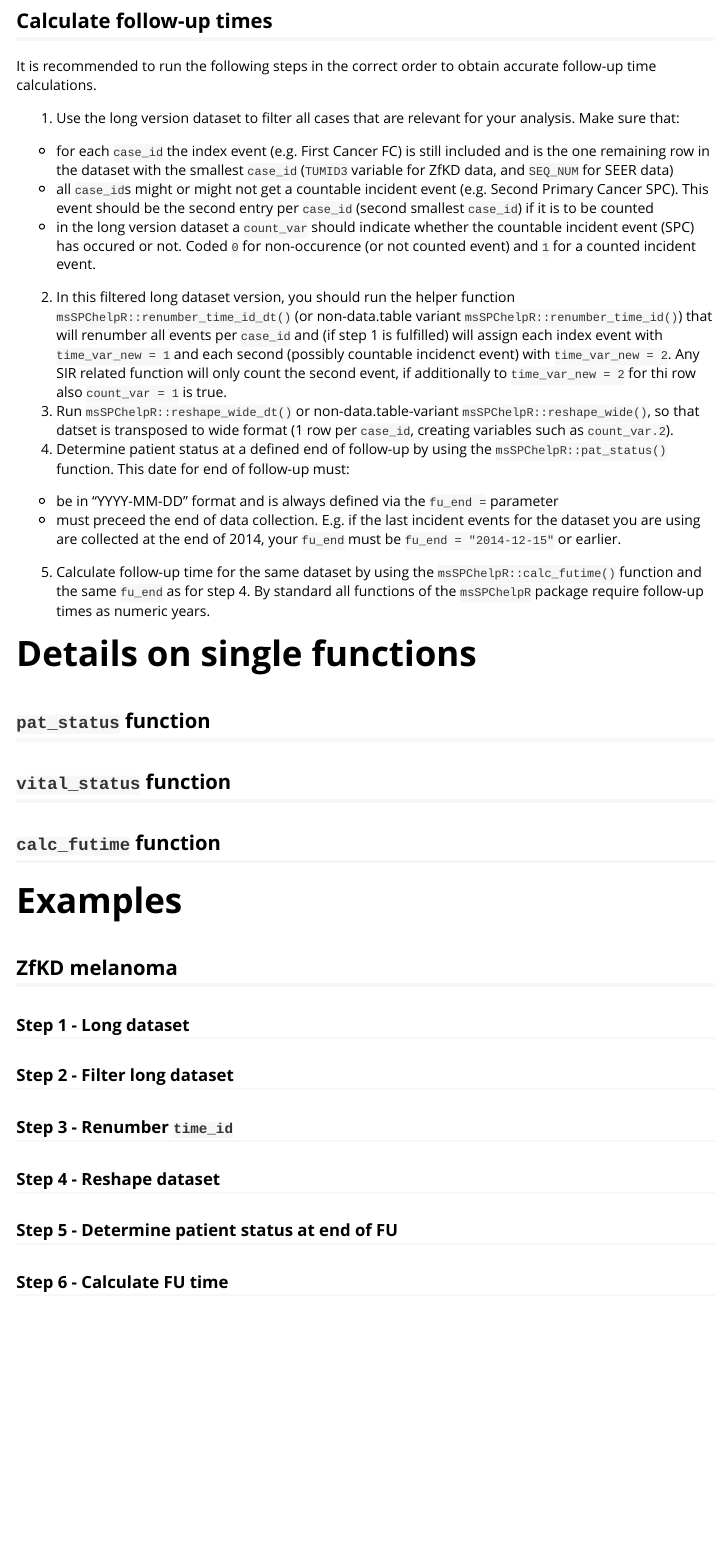
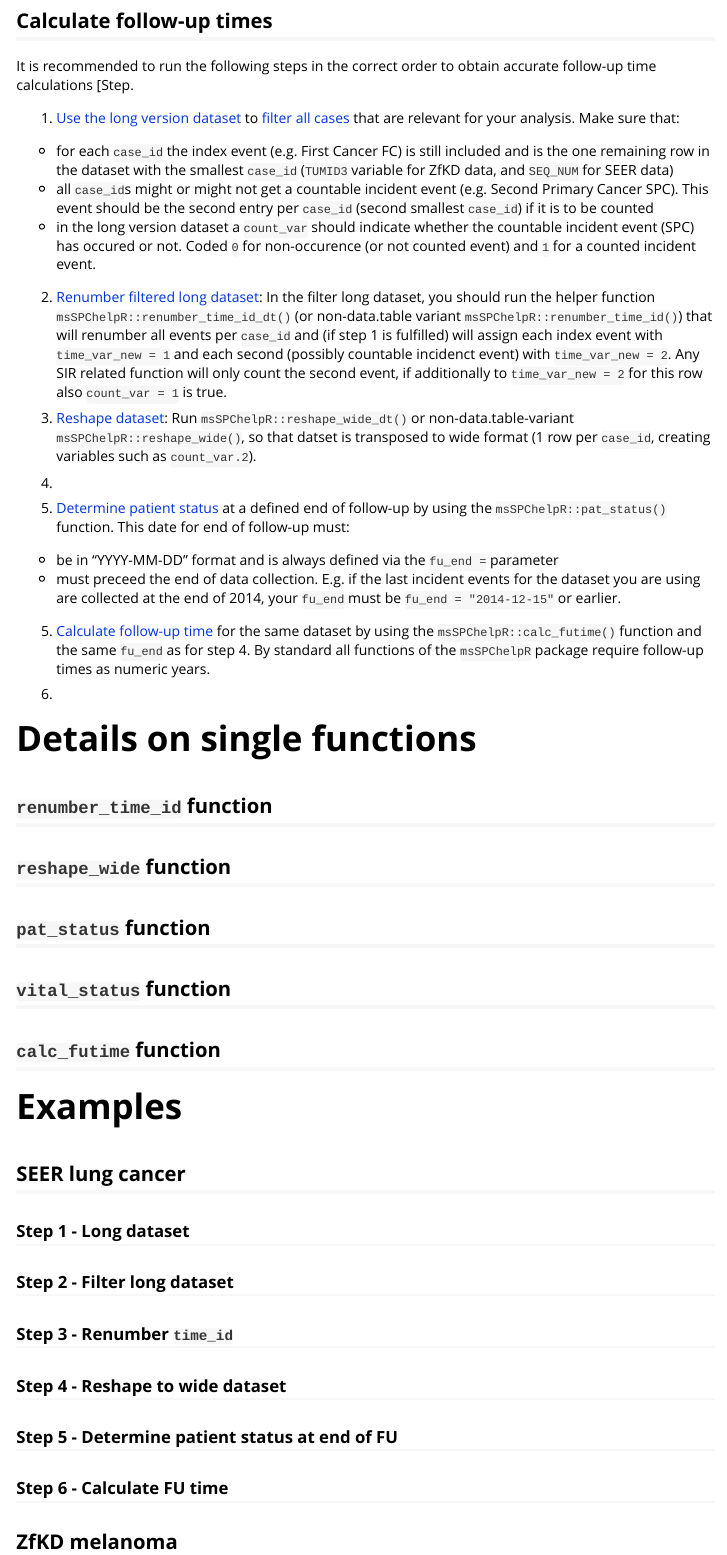
Before and after one commit to marianschmidt/msSPChelpR, an R Markdown document (vignettes/introduction.Rmd): the page in a window 1100 px wide, from 540 px down. Rendered offline with R 4.5, knitr and Pandoc, with nearby package versions.

Commit message:
update vignette

```diff
--- a/vignettes/introduction.Rmd
+++ b/vignettes/introduction.Rmd
@@ -32,20 +32,32 @@ This vignette explains how to use the functions:
 
 ## Calculate follow-up times
 
-It is recommended to run the following steps in the correct order to obtain accurate follow-up time calculations.
+It is recommended to run the following steps in the correct order to obtain accurate follow-up time calculations [Step.
 
- 1. Use the long version dataset to filter all cases that are relevant for your analysis. Make sure that:
+ 1. [Use the long version dataset](#step-long) to [filter all cases](#step-filter) that are relevant for your analysis. Make sure that:
    * for each `case_id` the index event (e.g. First Cancer FC) is still included and is the one remaining row in the dataset with the smallest `case_id` (`TUMID3` variable for ZfKD data, and `SEQ_NUM` for SEER data)
    * all `case_id`s might or might not get a countable incident event (e.g. Second Primary Cancer SPC). This event should be the second entry per `case_id` (second smallest `case_id`) if it is to be counted
    * in the long version dataset a `count_var` should indicate whether the countable incident event (SPC) has occured or not. Coded `0` for non-occurence (or not counted event) and `1` for a counted incident event.
- 2. In this filtered long dataset version, you should run the helper function `msSPChelpR::renumber_time_id_dt()` (or non-data.table variant `msSPChelpR::renumber_time_id()`) that will renumber all events per `case_id` and (if step 1 is fulfilled) will assign each index event with `time_var_new = 1` and each second (possibly countable incidenct event) with `time_var_new = 2`. Any SIR related function will only count the second event, if additionally to `time_var_new = 2` for thi row also `count_var = 1` is true.
- 3. Run  `msSPChelpR::reshape_wide_dt()` or non-data.table-variant `msSPChelpR::reshape_wide()`, so that datset is transposed to wide format (1 row per `case_id`, creating variables such as `count_var.2`).
- 4. Determine patient status at a defined end of follow-up by using the `msSPChelpR::pat_status()` function. This date for end of follow-up must:
+
+ 2. [Renumber filtered long dataset](#step-renumber): In the filter long dataset, you should run the helper function `msSPChelpR::renumber_time_id_dt()` (or non-data.table variant `msSPChelpR::renumber_time_id()`) that will renumber all events per `case_id` and (if step 1 is fulfilled) will assign each index event with `time_var_new = 1` and each second (possibly countable incidenct event) with `time_var_new = 2`. Any SIR related function will only count the second event, if additionally to `time_var_new = 2` for this row also `count_var = 1` is true.
+
+ 3. [Reshape dataset](#step-reshape-wide): Run  `msSPChelpR::reshape_wide_dt()` or non-data.table-variant `msSPChelpR::reshape_wide()`, so that datset is transposed to wide format (1 row per `case_id`, creating variables such as `count_var.2`).
+
+ 4. [Set flag for Second Primary Cancer diagnosis]:
+
+ 4. [Determine patient status](#step-pat-status) at a defined end of follow-up by using the `msSPChelpR::pat_status()` function. This date for end of follow-up must:
    * be in "YYYY-MM-DD" format and is always defined via the `fu_end =` parameter
    * must preceed the end of data collection. E.g. if the last incident events for the dataset you are using are collected at the end of 2014, your `fu_end` must be `fu_end = "2014-12-15"` or earlier.
- 5. Calculate follow-up time for the same dataset by using the `msSPChelpR::calc_futime()` function and the same `fu_end` as for step 4. By standard all functions of the `msSPChelpR` package require follow-up times as numeric years.
+
+ 5. [Calculate follow-up time](#step-calc-futime) for the same dataset by using the `msSPChelpR::calc_futime()` function and the same `fu_end` as for step 4. By standard all functions of the `msSPChelpR` package require follow-up times as numeric years.
+
+ 6.
 
 # Details on single functions
+
+## `renumber_time_id` function
+
+## `reshape_wide` function
 
 ## `pat_status` function
 
@@ -55,6 +67,20 @@ It is recommended to run the following steps in the correct order to obtain accu
 
 # Examples
 
+## SEER lung cancer
+
+### Step 1 - Long dataset {#step-long}
+
+### Step 2 - Filter long dataset {#step-filter}
+
+### Step 3 - Renumber `time_id` {#step-renumber}
+
+### Step 4 - Reshape to wide dataset {#step-reshape-wide}
+
+### Step 5 - Determine patient status at end of FU {#step-pat-status}
+
+### Step 6 - Calculate FU time {#step-calc-futime}
+
 ## ZfKD melanoma
 
 ### Step 1 - Long dataset
@@ -63,8 +89,8 @@ It is recommended to run the following steps in the correct order to obtain accu
 
 ### Step 3 - Renumber `time_id`
 
-### Step 4 - Reshape dataset
+### Step 4 - Reshape to wide dataset
 
 ### Step 5 - Determine patient status at end of FU
 
-### Step 6 - Calculate FU time
+### Step 6 - Calculate FU tim
```
Also changed, not shown: NEWS.md (+1 -0 lines), vignettes/introduction.Rmd (2 more changed lines).
